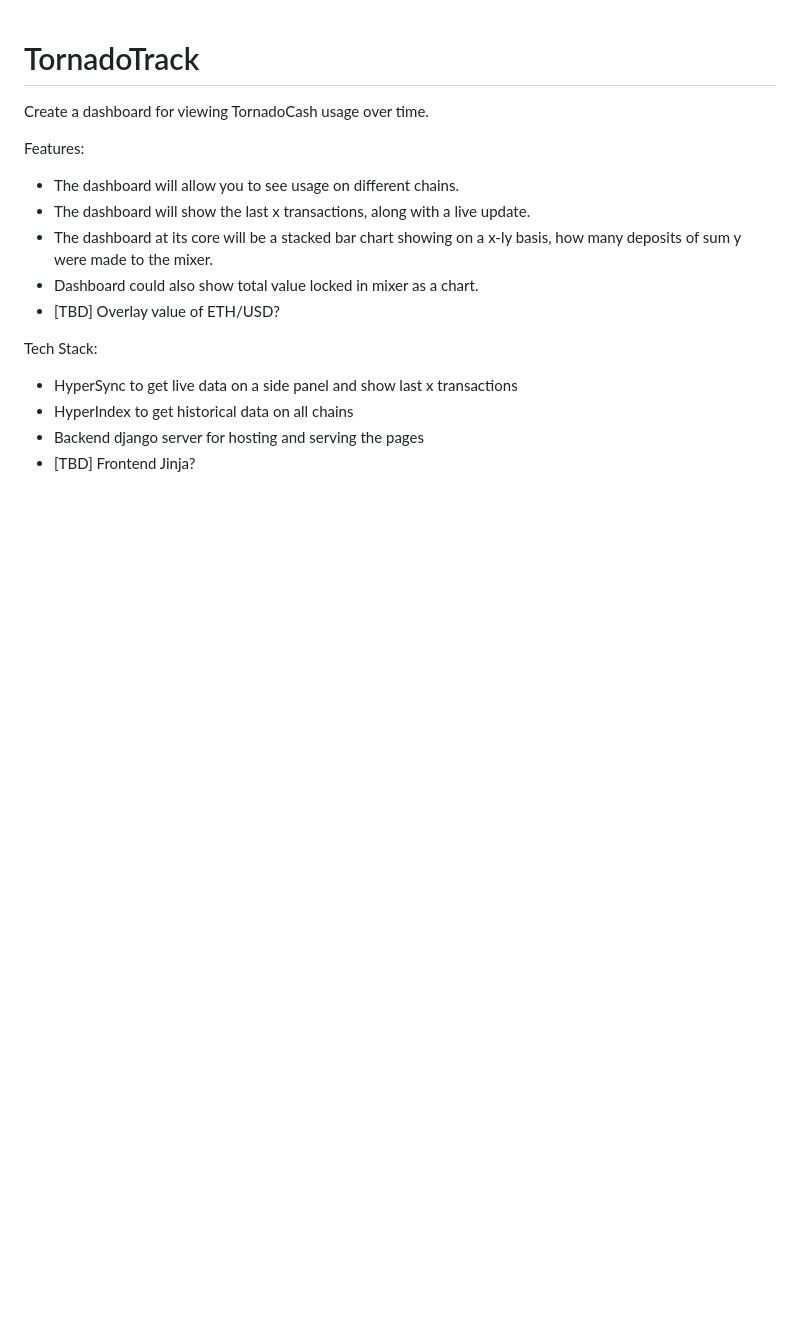
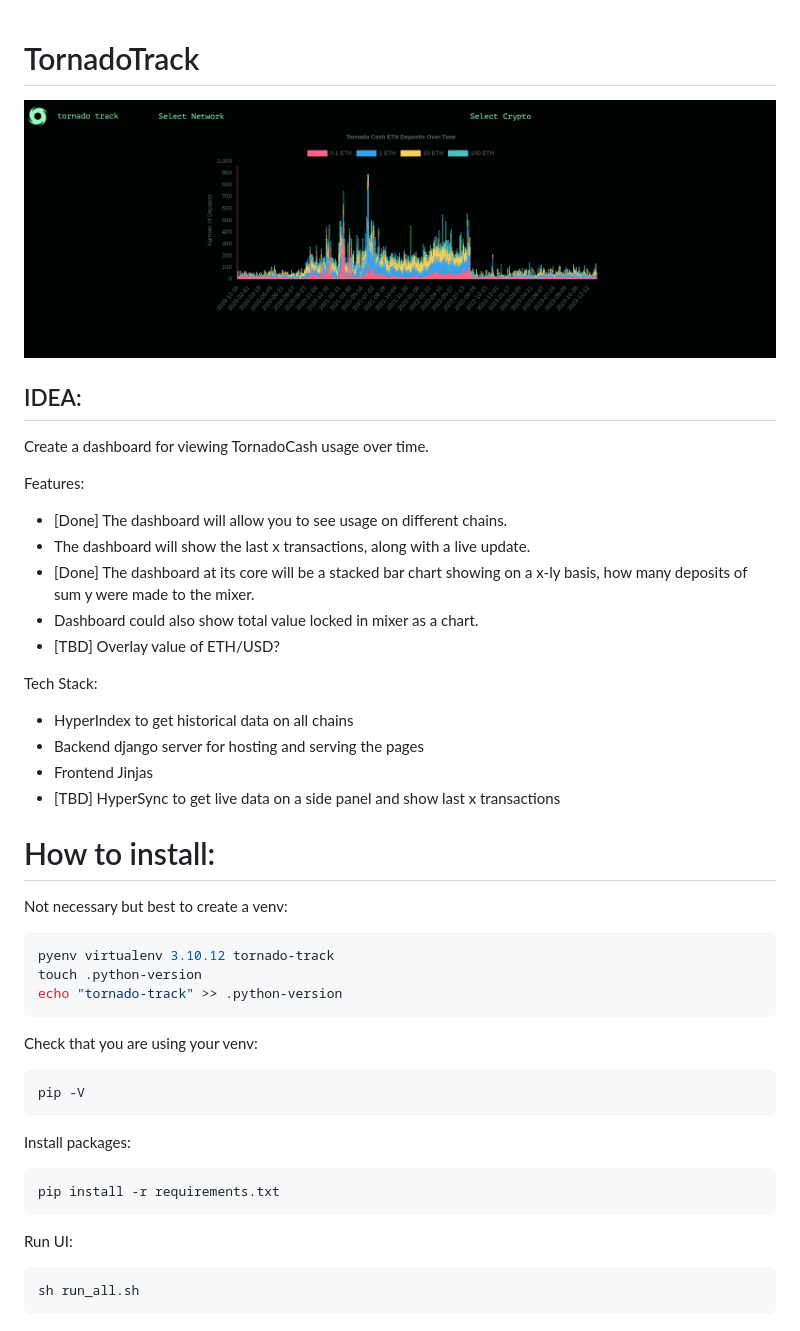
Before and after one commit to TLGINO/TornadoTrack, a Markdown page: README.md, the part around the change. GitHub-like rendering; pictures changed too: img/pic.png (added); blank space fills up the shorter version.

````diff
--- a/README.md
+++ b/README.md
@@ -1,16 +1,46 @@
 # TornadoTrack
 
+![img](img/pic.png)
+
+
+## IDEA:
 Create a dashboard for viewing TornadoCash usage over time.
 
 Features:
-- The dashboard will allow you to see usage on different chains.
+- [Done] The dashboard will allow you to see usage on different chains.
 - The dashboard will show the last x transactions, along with a live update.
-- The dashboard at its core will be a stacked bar chart showing on a x-ly basis, how many deposits of sum y were made to the mixer.
+- [Done] The dashboard at its core will be a stacked bar chart showing on a x-ly basis, how many deposits of sum y were made to the mixer.
 - Dashboard could also show total value locked in mixer as a chart.
 - [TBD] Overlay value of ETH/USD?
 
 Tech Stack:
-- HyperSync to get live data on a side panel and show last x transactions
 - HyperIndex to get historical data on all chains
 - Backend django server for hosting and serving the pages
-- [TBD] Frontend Jinja?
+- Frontend Jinjas
+- [TBD] HyperSync to get live data on a side panel and show last x transactions
+
+
+# How to install:
+
+Not necessary but best to create a venv:
+```sh
+pyenv virtualenv 3.10.12 tornado-track
+touch .python-version
+echo "tornado-track" >> .python-version
+```
+
+
+Check that you are using your venv:
+```sh
+pip -V
+```
+
+Install packages:
+```sh
+pip install -r requirements.txt
+```
+
+Run UI:
+```sh
+sh run_all.sh
+```
````
